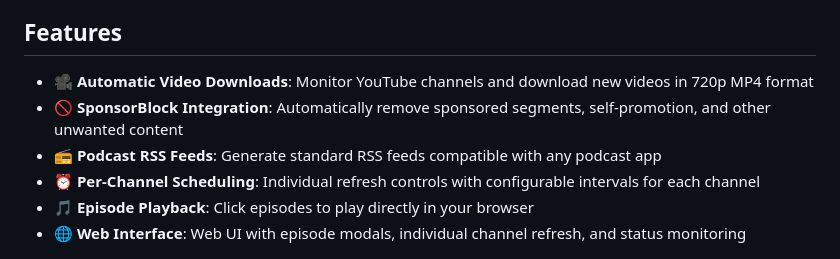
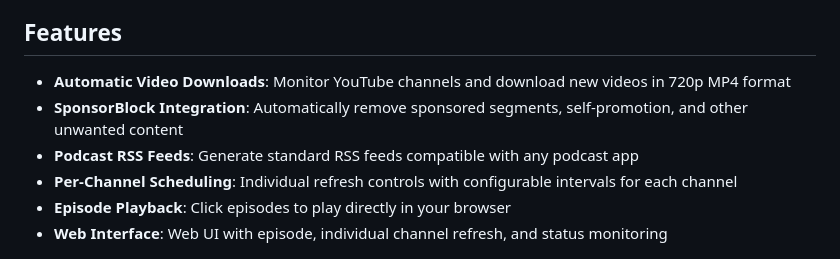
Before and after one commit to CubicalBatch/yt2rss, a Markdown page: README.md, the part around the change. Rendered like a GitHub page.

Commit message:
better readme

```diff
--- a/README.md
+++ b/README.md
@@ -4,12 +4,12 @@ A self-hosted solution that converts YouTube channels into podcast RSS feeds. Su
 
 ## Features
 
-- **🎥 Automatic Video Downloads**: Monitor YouTube channels and download new videos in 720p MP4 format
-- **🚫 SponsorBlock Integration**: Automatically remove sponsored segments, self-promotion, and other unwanted content
-- **📻 Podcast RSS Feeds**: Generate standard RSS feeds compatible with any podcast app
-- **⏰ Per-Channel Scheduling**: Individual refresh controls with configurable intervals for each channel
-- **🎵 Episode Playback**: Click episodes to play directly in your browser
-- **🌐 Web Interface**: Web UI with episode modals, individual channel refresh, and status monitoring
+- **Automatic Video Downloads**: Monitor YouTube channels and download new videos in 720p MP4 format
+- **SponsorBlock Integration**: Automatically remove sponsored segments, self-promotion, and other unwanted content
+- **Podcast RSS Feeds**: Generate standard RSS feeds compatible with any podcast app
+- **Per-Channel Scheduling**: Individual refresh controls with configurable intervals for each channel
+- **Episode Playback**: Click episodes to play directly in your browser
+- **Web Interface**: Web UI with episode, individual channel refresh, and status monitoring
 
 ![yt2rss screenshot](yt2rss_screenshot.png)
 
```
